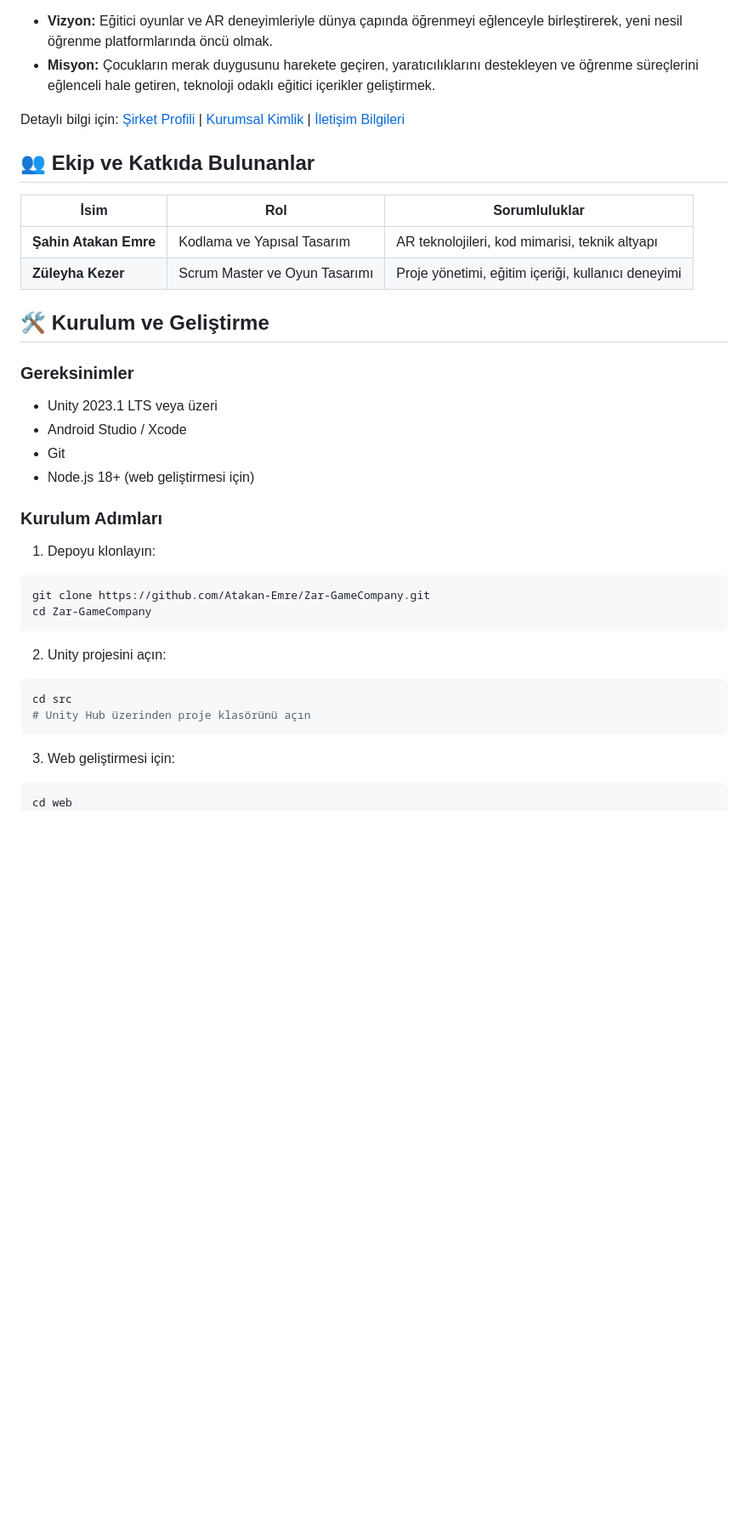
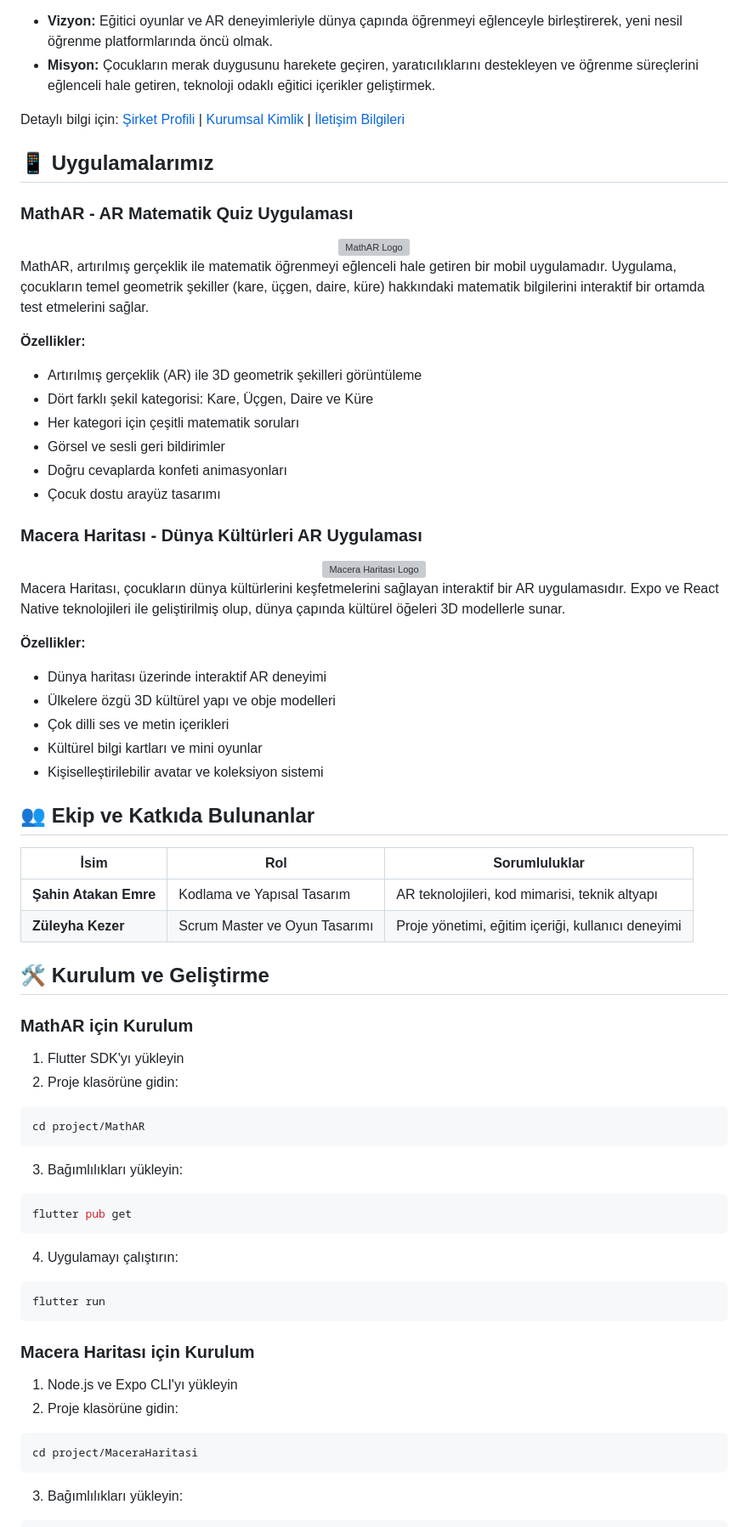
Before and after one commit to Atakan-Emre/Zar-GameCompany, a Markdown page: README.md, the part around one of its changes. Shown at 85% size. Rendered like a GitHub page; blank space fills up the shorter version; grey boxes are pictures that could not be loaded.

Commit message:
README.md dosyasında proje yapısı güncellendi; MathAR ve Macera Haritası uygulamaları için yeni klasörler ve içerikler eklendi. Uygulama özellikleri ve kurulum talimatları detaylandırıldı.

````diff
--- a/README.md
+++ b/README.md
@@ -144,6 +169,39 @@ Dünya-Kaşifi-AR/
 
 Detaylı bilgi için: [Şirket Profili](docs/kurumsal/şirket-profili.md) | [Kurumsal Kimlik](docs/kurumsal/kurumsal-kimlik.md) | [İletişim Bilgileri](docs/kurumsal/iletişim-bilgileri.md)
 
+## 📱 Uygulamalarımız
+
+### MathAR - AR Matematik Quiz Uygulaması
+
+<div align="center">
+  <img src="docs/uygulamalar/mathar.png" alt="MathAR Logo" width="150">
+</div>
+
+MathAR, artırılmış gerçeklik ile matematik öğrenmeyi eğlenceli hale getiren bir mobil uygulamadır. Uygulama, çocukların temel geometrik şekiller (kare, üçgen, daire, küre) hakkındaki matematik bilgilerini interaktif bir ortamda test etmelerini sağlar.
+
+**Özellikler:**
+- Artırılmış gerçeklik (AR) ile 3D geometrik şekilleri görüntüleme
+- Dört farklı şekil kategorisi: Kare, Üçgen, Daire ve Küre
+- Her kategori için çeşitli matematik soruları
+- Görsel ve sesli geri bildirimler
+- Doğru cevaplarda konfeti animasyonları
+- Çocuk dostu arayüz tasarımı
+
+### Macera Haritası - Dünya Kültürleri AR Uygulaması
+
+<div align="center">
+  <img src="docs/uygulamalar/maceraharitasi.png" alt="Macera Haritası Logo" width="150">
+</div>
+
+Macera Haritası, çocukların dünya kültürlerini keşfetmelerini sağlayan interaktif bir AR uygulamasıdır. Expo ve React Native teknolojileri ile geliştirilmiş olup, dünya çapında kültürel öğeleri 3D modellerle sunar.
+
+**Özellikler:**
+- Dünya haritası üzerinde interaktif AR deneyimi
+- Ülkelere özgü 3D kültürel yapı ve obje modelleri
+- Çok dilli ses ve metin içerikleri
+- Kültürel bilgi kartları ve mini oyunlar
+- Kişiselleştirilebilir avatar ve koleksiyon sistemi
+
 ## 👥 Ekip ve Katkıda Bulunanlar
 
 | İsim | Rol | Sorumluluklar |
@@ -153,26 +211,27 @@ Detaylı bilgi için: [Şirket Profili](docs/kurumsal/şirket-profili.md) | [Kur
 
 ## 🛠️ Kurulum ve Geliştirme
 
-### Gereksinimler
-- Unity 2023.1 LTS veya üzeri
-- Android Studio / Xcode
-- Git
-- Node.js 18+ (web geliştirmesi için)
-
-### Kurulum Adımları
-1. Depoyu klonlayın:
+### MathAR için Kurulum
+1. Flutter SDK'yı yükleyin
+2. Proje klasörüne gidin:
 ```bash
-git clone https://github.com/Atakan-Emre/Zar-GameCompany.git
-cd Zar-GameCompany
+cd project/MathAR
+```
+3. Bağımlılıkları yükleyin:
+```bash
+flutter pub get
+```
+4. Uygulamayı çalıştırın:
+```bash
+flutter run
 ```
 
-2. Unity projesini açın:
+### Macera Haritası için Kurulum
+1. Node.js ve Expo CLI'yı yükleyin
+2. Proje klasörüne gidin:
 ```bash
-cd src
-# Unity Hub üzerinden proje klasörünü açın
+cd project/MaceraHaritasi
 ```
-
-3. Web geliştirmesi için:
+3. Bağımlılıkları yükleyin:
 ```bash
-cd web
 npm install
````
Also changed, not shown: other parts of README.md (+45 -13 lines).
